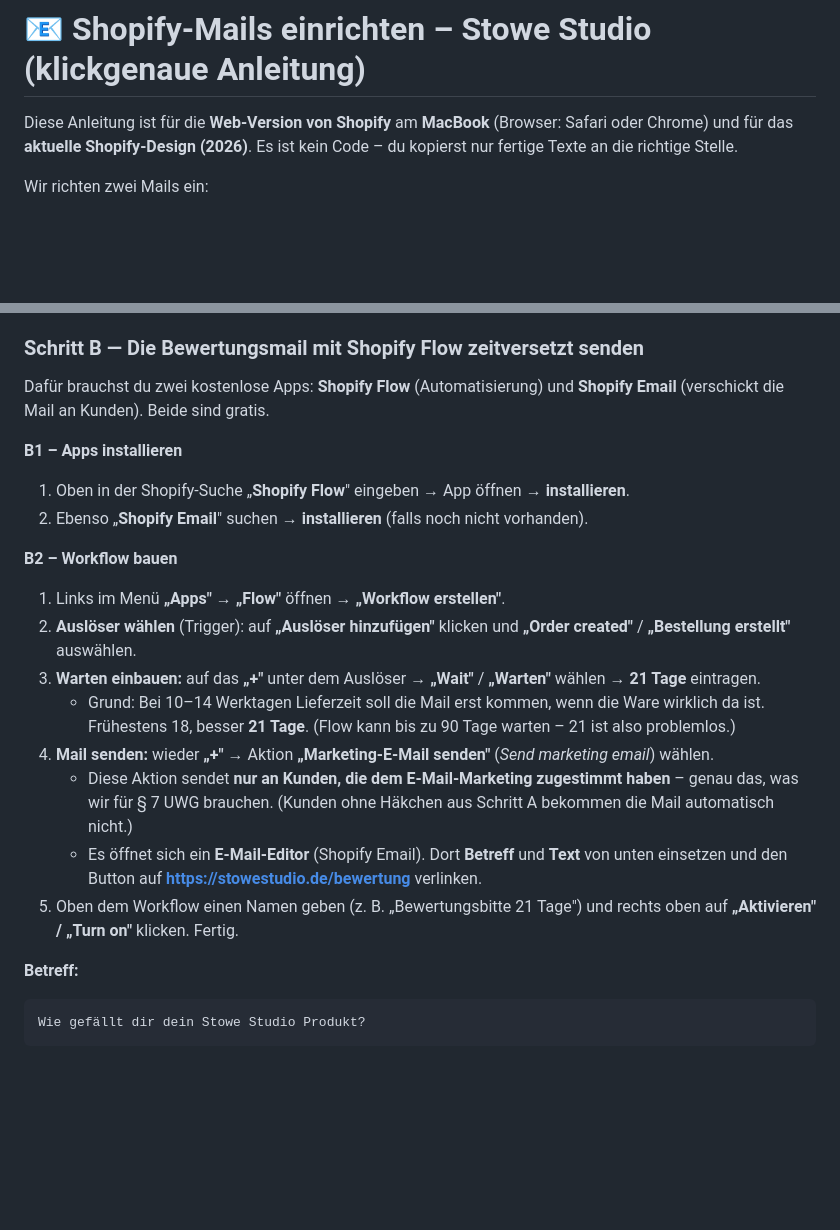
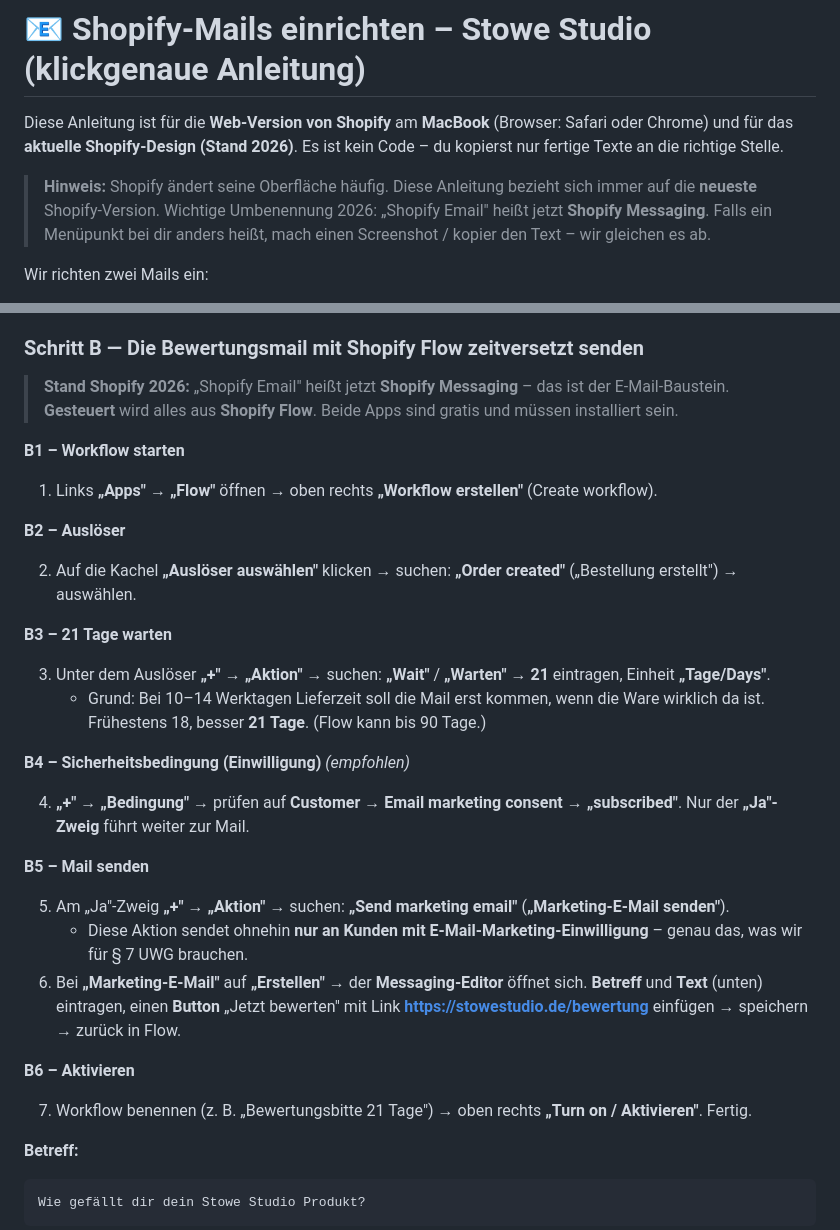
Before and after one commit to edisgrahovic-ops/Jarvis-richtig, a Markdown page: SHOPIFY-MAILS.md, 2 parts joined by grey strips. Rendered like a GitHub page; blank space fills up the shorter version.

Commit message:
Shopify-Mails: Schritt B auf aktuelles Shopify 2026 (Flow + Messaging) aktualisiert

```diff
--- a/SHOPIFY-MAILS.md
+++ b/SHOPIFY-MAILS.md
@@ -1,8 +1,13 @@
 # 📧 Shopify-Mails einrichten – Stowe Studio (klickgenaue Anleitung)
 
 Diese Anleitung ist für die **Web-Version von Shopify** am **MacBook** (Browser:
-Safari oder Chrome) und für das **aktuelle Shopify-Design (2026)**. Es ist kein
+Safari oder Chrome) und für das **aktuelle Shopify-Design (Stand 2026)**. Es ist kein
 Code – du kopierst nur fertige Texte an die richtige Stelle.
+
+> **Hinweis:** Shopify ändert seine Oberfläche häufig. Diese Anleitung bezieht sich
+> immer auf die **neueste** Shopify-Version. Wichtige Umbenennung 2026:
+> „Shopify Email" heißt jetzt **Shopify Messaging**. Falls ein Menüpunkt bei dir
+> anders heißt, mach einen Screenshot / kopier den Text – wir gleichen es ab.
 
 Wir richten zwei Mails ein:
 
@@ -131,34 +136,45 @@ die Mail zeitversetzt senden (B).
 
 ### Schritt B — Die Bewertungsmail mit Shopify Flow zeitversetzt senden
 
-Dafür brauchst du zwei kostenlose Apps: **Shopify Flow** (Automatisierung) und
-**Shopify Email** (verschickt die Mail an Kunden). Beide sind gratis.
+> **Stand Shopify 2026:** „Shopify Email" heißt jetzt **Shopify Messaging** – das ist
+> der E-Mail-Baustein. **Gesteuert** wird alles aus **Shopify Flow**. Beide Apps sind
+> gratis und müssen installiert sein.
 
-**B1 – Apps installieren**
+**B1 – Workflow starten**
 
-1. Oben in der Shopify-Suche „**Shopify Flow**" eingeben → App öffnen → **installieren**.
-2. Ebenso „**Shopify Email**" suchen → **installieren** (falls noch nicht vorhanden).
+1. Links **„Apps" → „Flow"** öffnen → oben rechts **„Workflow erstellen"** (Create workflow).
 
-**B2 – Workflow bauen**
+**B2 – Auslöser**
 
-1. Links im Menü **„Apps"** → **„Flow"** öffnen → **„Workflow erstellen"**.
-2. **Auslöser wählen** (Trigger): auf **„Auslöser hinzufügen"** klicken und
-   **„Order created"** / **„Bestellung erstellt"** auswählen.
-3. **Warten einbauen:** auf das **„+"** unter dem Auslöser → **„Wait"** / **„Warten"**
-   wählen → **21 Tage** eintragen.
+2. Auf die Kachel **„Auslöser auswählen"** klicken → suchen: **„Order created"**
+   („Bestellung erstellt") → auswählen.
+
+**B3 – 21 Tage warten**
+
+3. Unter dem Auslöser **„+"** → **„Aktion"** → suchen: **„Wait"** / **„Warten"** →
+   **21** eintragen, Einheit **„Tage/Days"**.
    - Grund: Bei 10–14 Werktagen Lieferzeit soll die Mail erst kommen, wenn die Ware
-     wirklich da ist. Frühestens 18, besser **21 Tage**. (Flow kann bis zu 90 Tage
-     warten – 21 ist also problemlos.)
-4. **Mail senden:** wieder **„+"** → Aktion **„Marketing-E-Mail senden"**
-   (*Send marketing email*) wählen.
-   - Diese Aktion sendet **nur an Kunden, die dem E-Mail-Marketing zugestimmt haben** –
-     genau das, was wir für § 7 UWG brauchen. (Kunden ohne Häkchen aus Schritt A
-     bekommen die Mail automatisch nicht.)
-   - Es öffnet sich ein **E-Mail-Editor** (Shopify Email). Dort **Betreff** und
-     **Text** von unten einsetzen und den Button auf **https://stowestudio.de/bewertung**
-     verlinken.
-5. Oben dem Workflow einen Namen geben (z. B. „Bewertungsbitte 21 Tage") und rechts
-   oben auf **„Aktivieren" / „Turn on"** klicken. Fertig.
+     wirklich da ist. Frühestens 18, besser **21 Tage**. (Flow kann bis 90 Tage.)
+
+**B4 – Sicherheitsbedingung (Einwilligung)** *(empfohlen)*
+
+4. **„+"** → **„Bedingung"** → prüfen auf **Customer → Email marketing consent →
+   „subscribed"**. Nur der **„Ja"-Zweig** führt weiter zur Mail.
+
+**B5 – Mail senden**
+
+5. Am „Ja"-Zweig **„+"** → **„Aktion"** → suchen: **„Send marketing email"**
+   (**„Marketing-E-Mail senden"**).
+   - Diese Aktion sendet ohnehin **nur an Kunden mit E-Mail-Marketing-Einwilligung** –
+     genau das, was wir für § 7 UWG brauchen.
+6. Bei **„Marketing-E-Mail"** auf **„Erstellen"** → der **Messaging-Editor** öffnet
+   sich. **Betreff** und **Text** (unten) eintragen, einen **Button** „Jetzt bewerten"
+   mit Link **https://stowestudio.de/bewertung** einfügen → speichern → zurück in Flow.
+
+**B6 – Aktivieren**
+
+7. Workflow benennen (z. B. „Bewertungsbitte 21 Tage") → oben rechts
+   **„Turn on / Aktivieren"**. Fertig.
 
 **Betreff:**
 
```
